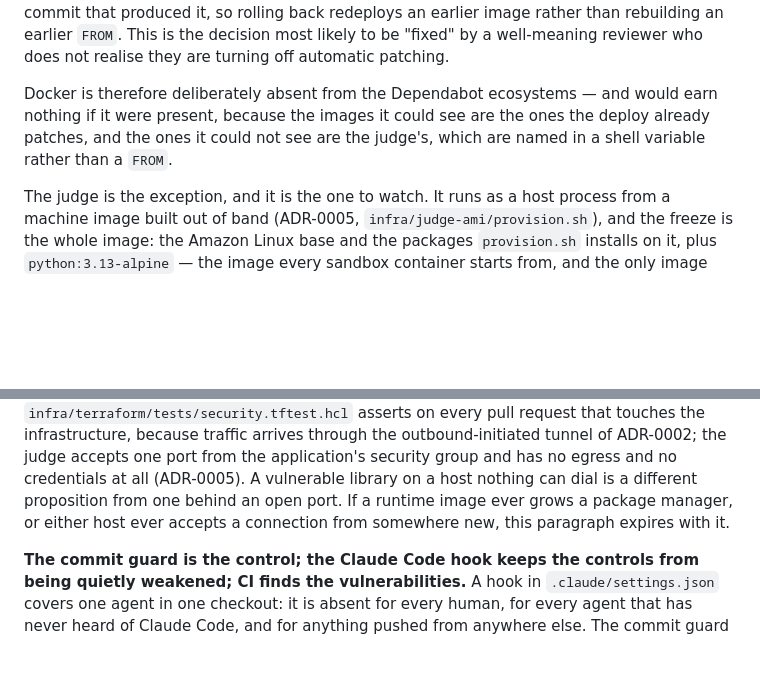
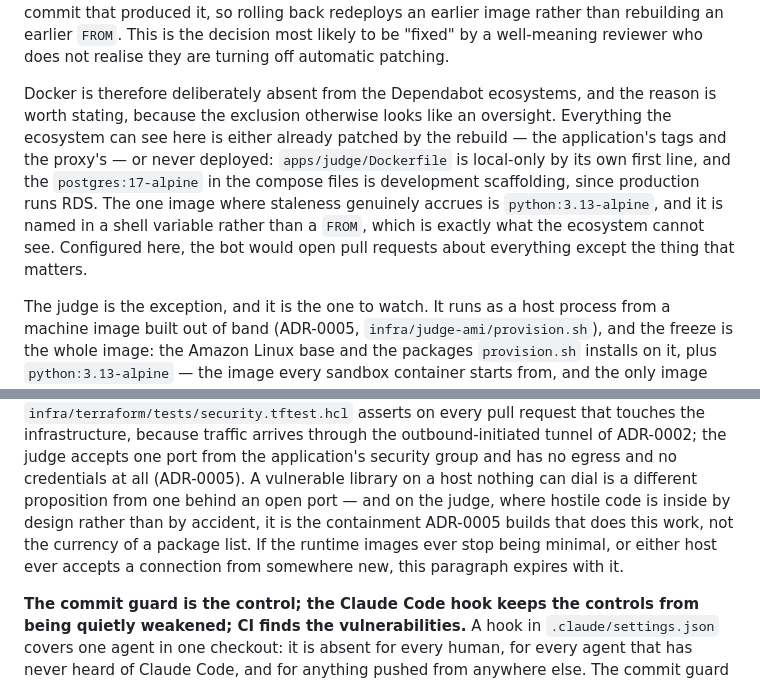
Before and after one commit to Mark-DSouza/god-mode-code, a Markdown page: docs/adr/0013-security-findings-gate-the-diff-not-the-repository.md, 2 parts joined by grey strips. Rendered like a GitHub page; blank space fills up the shorter version.

Commit message:
fix: state the real reason Docker is not a Dependabot ecosystem
Both review axes caught the same thing, and they were right: the
paragraph added last commit was wrong on both halves.

"The images it could see are the ones the deploy already patches" is
false — apps/judge/Dockerfile carries two FROMs Dependabot would see and
the deploy does not build, and compose.dev/compose.e2e pin
postgres:17-alpine. "The ones it could not see are the judge's, named in
a shell variable" is half false: provision.sh says of GO_IMAGE "Matches
the builder stage of apps/judge/Dockerfile", so that one is a FROM. Only
EXECUTION_IMAGE is invisible.

The honest argument, which is also a better one: what the ecosystem can
see is either already patched by the rebuild or never deployed — the
judge's Dockerfile is local-only by its own first line, and the compose
postgres is scaffolding against an RDS production database — while the
one image where staleness accrues is the one it cannot see. The bot would
open pull requests about everything except the thing that matters.

Two more from the same round:

- "If a runtime image ever grows a package manager" was already true when
  written. Both runtime images are alpine and ship apk; the condition it
  set for the paragraph expiring had been met before the paragraph
  existed. It now turns on the images ceasing to be minimal.
- The reachability argument is weaker for the judge, whose threat is
  hostile code already inside it, and the record leaned on it for both
  hosts without saying so. It now names ADR-0005's containment as what
  carries the judge rather than unreachability.

Co-Authored-By: Claude Opus 5 <noreply@anthropic.com>
Claude-Session: https://claude.ai/code/session_01R2hCUFmceBerW49qPBh7qL

```diff
--- a/docs/adr/0013-security-findings-gate-the-diff-not-the-repository.md
+++ b/docs/adr/0013-security-findings-gate-the-diff-not-the-repository.md
@@ -75,10 +75,16 @@ redeploys an earlier image rather than rebuilding an earlier `FROM`. This is
 the decision most likely to be "fixed" by a well-meaning reviewer who does not
 realise they are turning off automatic patching.
 
-Docker is therefore deliberately absent from the Dependabot ecosystems — and
-would earn nothing if it were present, because the images it could see are the
-ones the deploy already patches, and the ones it could not see are the judge's,
-which are named in a shell variable rather than a `FROM`.
+Docker is therefore deliberately absent from the Dependabot ecosystems, and the
+reason is worth stating, because the exclusion otherwise looks like an
+oversight. Everything the ecosystem can see here is either already patched by
+the rebuild — the application's tags and the proxy's — or never deployed:
+`apps/judge/Dockerfile` is local-only by its own first line, and the
+`postgres:17-alpine` in the compose files is development scaffolding, since
+production runs RDS. The one image where staleness genuinely accrues is
+`python:3.13-alpine`, and it is named in a shell variable rather than a `FROM`,
+which is exactly what the ecosystem cannot see. Configured here, the bot would
+open pull requests about everything except the thing that matters.
 
 The judge is the exception, and it is the one to watch. It runs as a host
 process from a machine image built out of band (ADR-0005,
@@ -102,9 +108,11 @@ touches the infrastructure, because traffic arrives through the
 outbound-initiated tunnel of ADR-0002; the judge accepts one port from the
 application's security group and has no egress and no credentials at all
 (ADR-0005). A vulnerable library on a host nothing can dial is a different
-proposition from one behind an open port. If a runtime image ever grows a
-package manager, or either host ever accepts a connection from somewhere new,
-this paragraph expires with it.
+proposition from one behind an open port — and on the judge, where hostile code
+is inside by design rather than by accident, it is the containment ADR-0005
+builds that does this work, not the currency of a package list. If the runtime
+images ever stop being minimal, or either host ever accepts a connection from
+somewhere new, this paragraph expires with it.
 
 **The commit guard is the control; the Claude Code hook keeps the controls from
 being quietly weakened; CI finds the vulnerabilities.** A hook in
```
